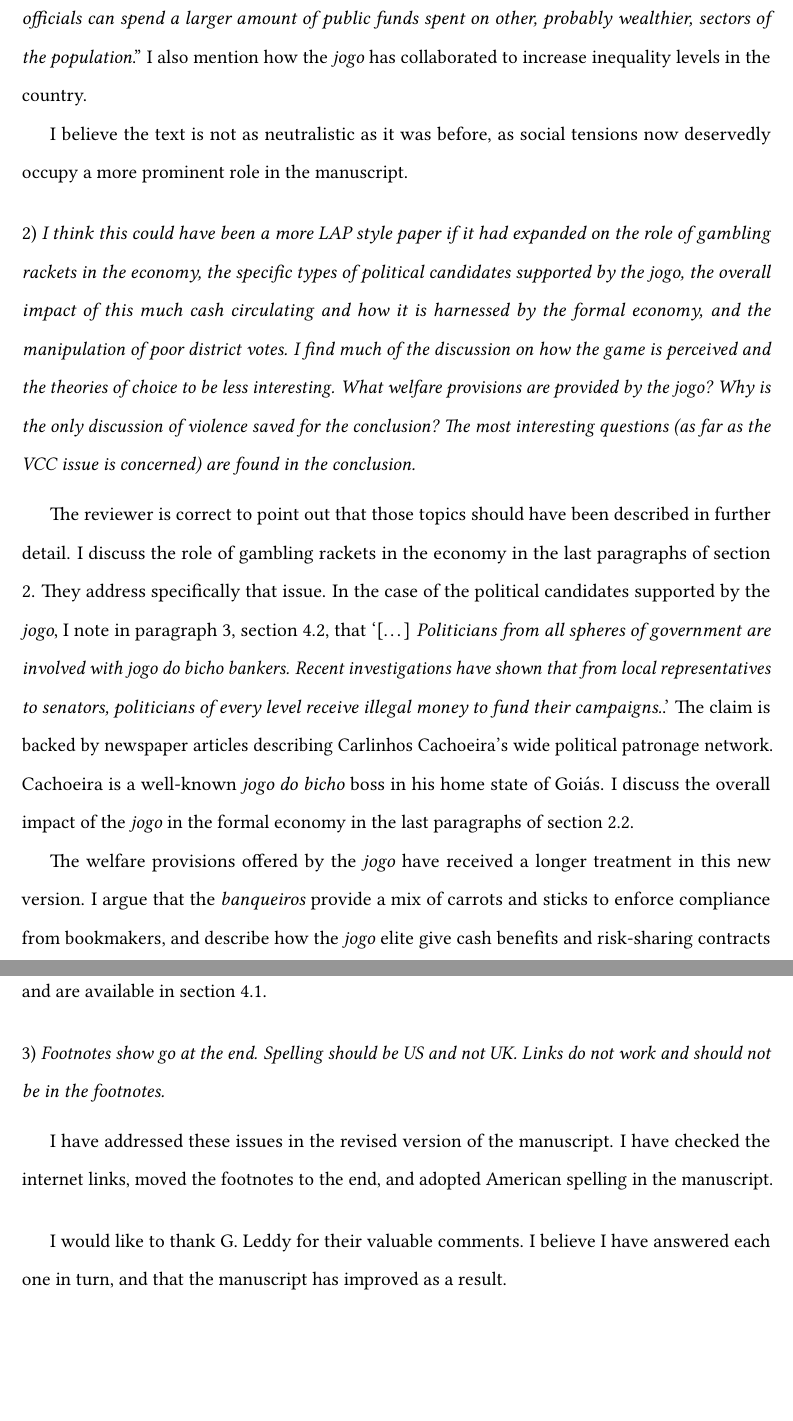
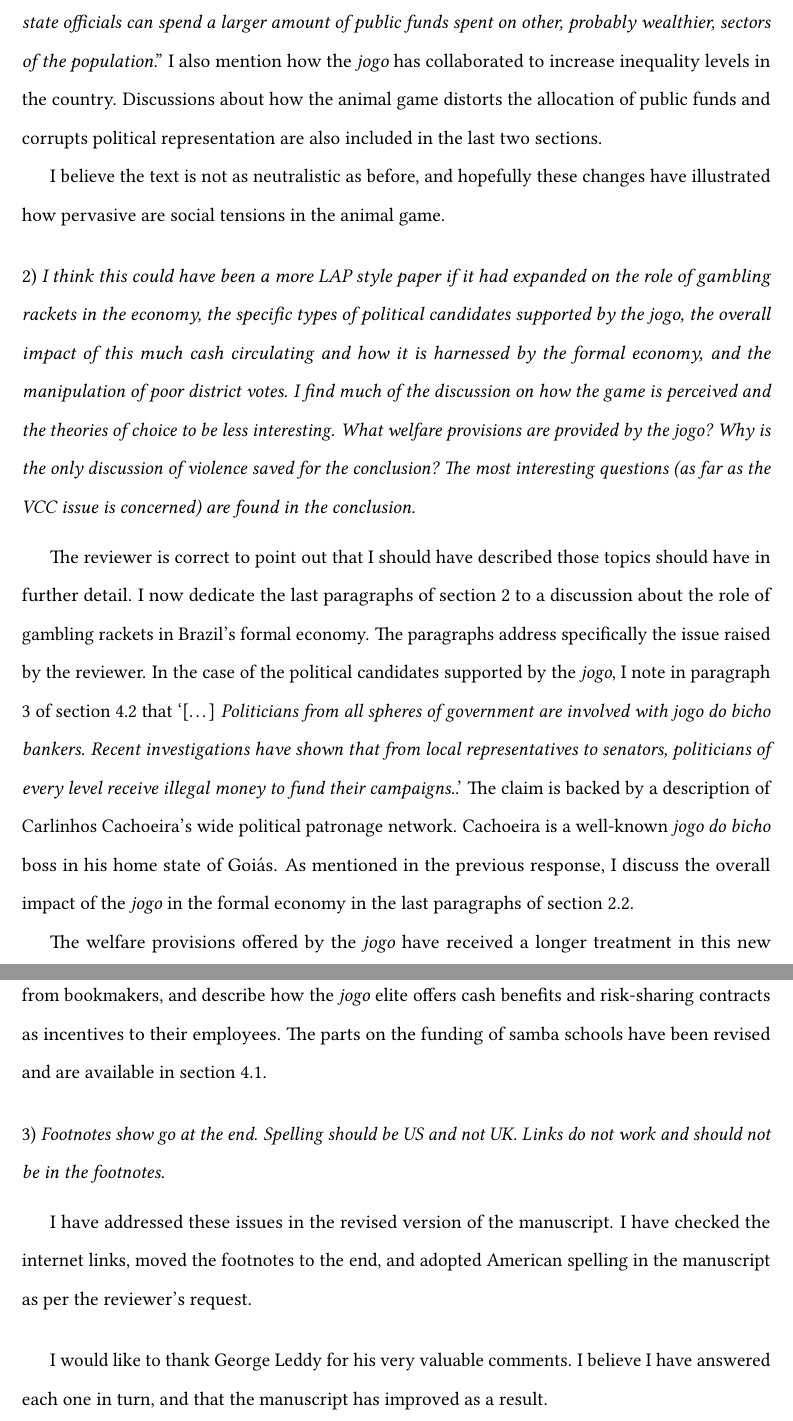
Before and after one commit to danilofreire/phd-thesis, a LaTeX document (paper-bicho/response-reviewers.tex): two parts of pages 2 and 3 of 14, joined at a grey line, cut so that both start at the same text, the shorter picture padded with empty space. Compiled offline with pdfLaTeX.

Commit message:
update response reviewers

```diff
--- a/paper-bicho/response-reviewers.tex
+++ b/paper-bicho/response-reviewers.tex
@@ -77,7 +77,7 @@ I completely agree with the comment. I have made substantial changes to the manu
 
-I also adopt a more nuanced approach when analysing the relationship between the \textit{jogo} and the public. In the last 5 paragraphs of section 2.2, I point out that not only the animal game has negatively affected the formal labour market, but it has also reduced the demand for social rights in Brazil. The \textit{jogo} provides jobs for those would could not easily enter the labour force, and as result ``[\dots] \textit{poor workers are able to consume without resorting to government assistance, so state officials can spend a larger amount of public funds spent on other, probably wealthier, sectors of the population}.'' I also mention how the \textit{jogo} has collaborated to increase inequality levels in the country.
+I also adopt a more nuanced approach when analysing the relationship between the \textit{jogo} and the public. In the last 5 paragraphs of section 2.2, I point out that not only the animal game has negatively affected the formal labour market, but it has also reduced the demand for social rights in Brazil. The \textit{jogo} provides jobs for those would could not easily enter the labour force, and as result ``[\dots] \textit{poor workers are able to consume without resorting to government assistance, so state officials can spend a larger amount of public funds spent on other, probably wealthier, sectors of the population}.'' I also mention how the \textit{jogo} has collaborated to increase inequality levels in the country. Discussions about how the animal game distorts the allocation of public funds and corrupts political representation are also included in the last two sections.
 
-I believe the text is not as neutralistic as it was before, as social tensions now deservedly occupy a more prominent role in the manuscript.
+I believe the text is not as neutralistic as before, and hopefully these changes have illustrated how pervasive are social tensions in the animal game.
 
 \vspace{.5cm}
 
@@ -85,9 +85,9 @@ I believe the text is not as neutralistic as it was before, as social tensions n
 
 \vspace{.25cm}
 
-The reviewer is correct to point out that those topics should have been described in further detail. I discuss the role of gambling rackets in the economy in the last paragraphs of section 2. They address specifically that issue. In the case of the political candidates supported by the \textit{jogo}, I note in paragraph 3, section 4.2, that `[\dots] \textit{Politicians from all spheres of government are involved with jogo do bicho bankers. Recent investigations have shown that from local representatives to senators, politicians of every level receive illegal money to fund their campaigns.}.' The claim is backed by newspaper articles describing Carlinhos Cachoeira's wide political patronage network. Cachoeira is a well-known \textit{jogo do bicho} boss in his home state of Goiás. I discuss the overall impact of the \textit{jogo} in the formal economy in the last paragraphs of section 2.2.
+The reviewer is correct to point out that I should have described those topics should have in further detail. I now dedicate the last paragraphs of section 2 to a discussion about the role of gambling rackets in Brazil's formal economy. The paragraphs address specifically the issue raised by the reviewer. In the case of the political candidates supported by the \textit{jogo}, I note in paragraph 3 of  section 4.2 that `[\dots] \textit{Politicians from all spheres of government are involved with jogo do bicho bankers. Recent investigations have shown that from local representatives to senators, politicians of every level receive illegal money to fund their campaigns.}.' The claim is backed by a description of Carlinhos Cachoeira's wide political patronage network. Cachoeira is a well-known \textit{jogo do bicho} boss in his home state of Goiás. As mentioned in the previous response, I discuss the overall impact of the \textit{jogo} in the formal economy in the last paragraphs of section 2.2.
 
-The welfare provisions offered by the \textit{jogo} have received a longer treatment in this new version. I argue that the \textit{banqueiros} provide a mix of carrots and sticks to enforce compliance from bookmakers, and describe how the \textit{jogo} elite give cash benefits and risk-sharing contracts as incentives to their employees. The parts on the funding of samba schools have been revised and are available in section 4.1.
+The welfare provisions offered by the \textit{jogo} have received a longer treatment in this new version. I argue that the \textit{banqueiros} provide a mix of carrots and sticks to enforce compliance from bookmakers, and describe how the \textit{jogo} elite offers cash benefits and risk-sharing contracts as incentives to their employees. The parts on the funding of samba schools have been revised and are available in section 4.1.
 
 \vspace{.5cm}
 
@@ -95,11 +95,11 @@ The welfare provisions offered by the \textit{jogo} have received a longer treat
 
 \vspace{.25cm}
 
-I have addressed these issues in the revised version of the manuscript. I have checked the internet links, moved the footnotes to the end, and adopted American spelling in the manuscript.
+I have addressed these issues in the revised version of the manuscript. I have checked the internet links, moved the footnotes to the end, and adopted American spelling in the manuscript as per the reviewer's request.
 
 \vspace{.5cm}
 
-I would like to thank G. Leddy for their valuable comments. I believe I have answered each one in turn, and that the manuscript has improved as a result.
+I would like to thank George Leddy for his very valuable comments. I believe I have answered each one in turn, and that the manuscript has improved as a result.
 
 % subsection reviewer_1_g_leddy (end)
 
```
Also changed, not shown: paper-bicho/response-reviewers.tex (16 more changed lines).
